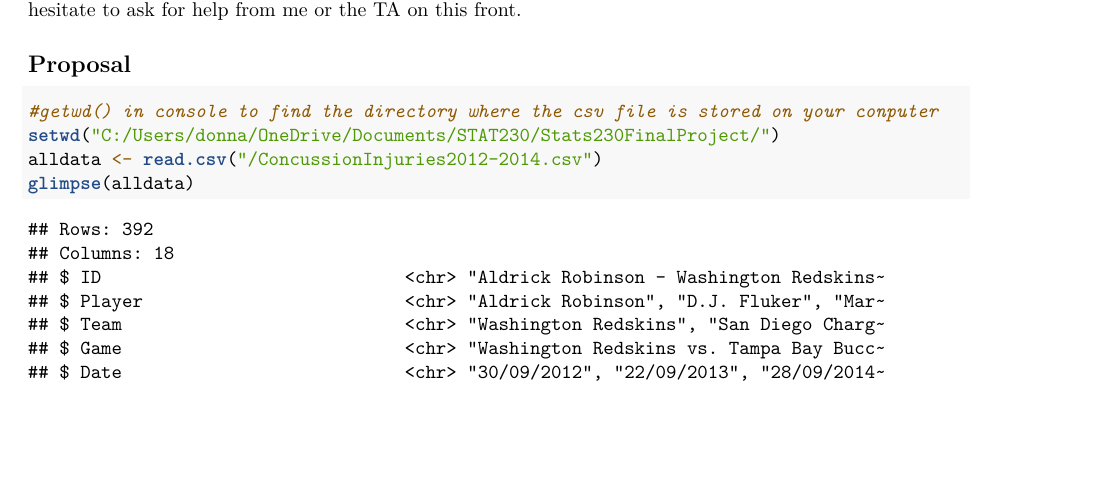
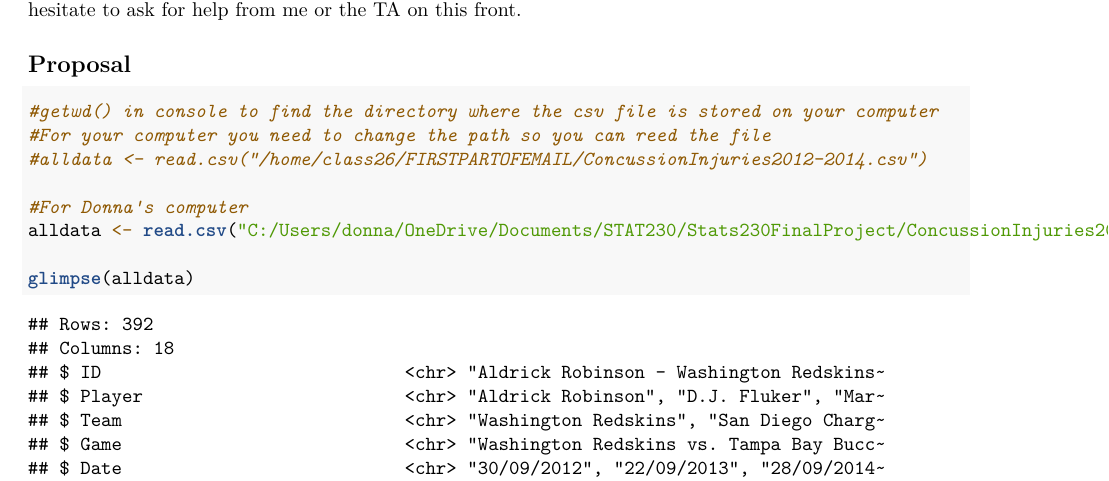
Before and after one commit to dlzhang26/Stats230FinalProject, an R Markdown document (start.Rmd): part of page 1 of 3, cut so that both start at the same text, the shorter picture padded with empty space. Rendered offline with R 4.5, knitr and Pandoc, then LaTeX, with nearby package versions; some code elsewhere in the file could not run offline; common packages that the code uses without loading them are loaded.

Commit message:
you can read csv file now but need to change path depending where you stored the file on your computer

````diff
--- a/start.Rmd
+++ b/start.Rmd
@@ -51,9 +51,13 @@ This document should also include all the code used to *wrangle* data, as well a
 ## Proposal
 
 ```{r}
-#getwd() in console to find the directory where the csv file is stored on your conputer
-setwd("C:/Users/donna/OneDrive/Documents/STAT230/Stats230FinalProject/")
-alldata <- read.csv("/ConcussionInjuries2012-2014.csv")
+#getwd() in console to find the directory where the csv file is stored on your computer
+#For your computer you need to change the path so you can reed the file
+#alldata <- read.csv("/home/class26/FIRSTPARTOFEMAIL/ConcussionInjuries2012-2014.csv")
+
+#For Donna's computer
+alldata <- read.csv("C:/Users/donna/OneDrive/Documents/STAT230/Stats230FinalProject/ConcussionInjuries2012-2014.csv")
+
 glimpse(alldata)
 ```
 
````
